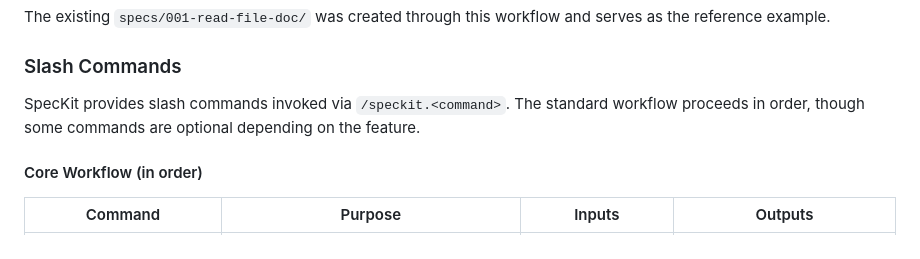
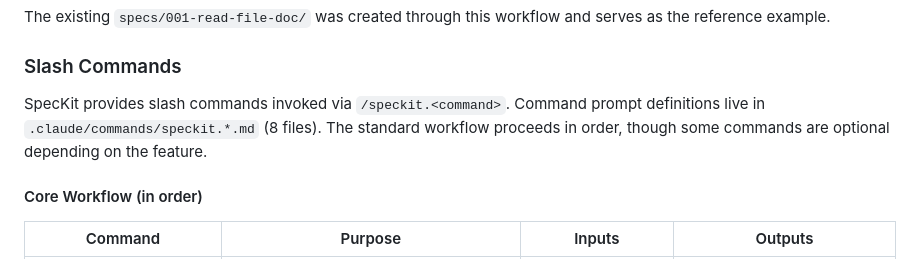
Before and after one commit to OpenNeuroStudies/OpenNeuroStudies, a Markdown page: CLAUDE.md, the part around the change. GitHub-like rendering.

Commit message:
docs: note speckit command file location in CLAUDE.md
Co-Authored-By: Claude Opus 4.6 <noreply@anthropic.com>

```diff
--- a/CLAUDE.md
+++ b/CLAUDE.md
@@ -223,7 +223,7 @@ The existing `specs/001-read-file-doc/` was created through this workflow and se
 
 ### Slash Commands
 
-SpecKit provides slash commands invoked via `/speckit.<command>`. The standard workflow proceeds in order, though some commands are optional depending on the feature.
+SpecKit provides slash commands invoked via `/speckit.<command>`. Command prompt definitions live in `.claude/commands/speckit.*.md` (8 files). The standard workflow proceeds in order, though some commands are optional depending on the feature.
 
 #### Core Workflow (in order)
 
```
